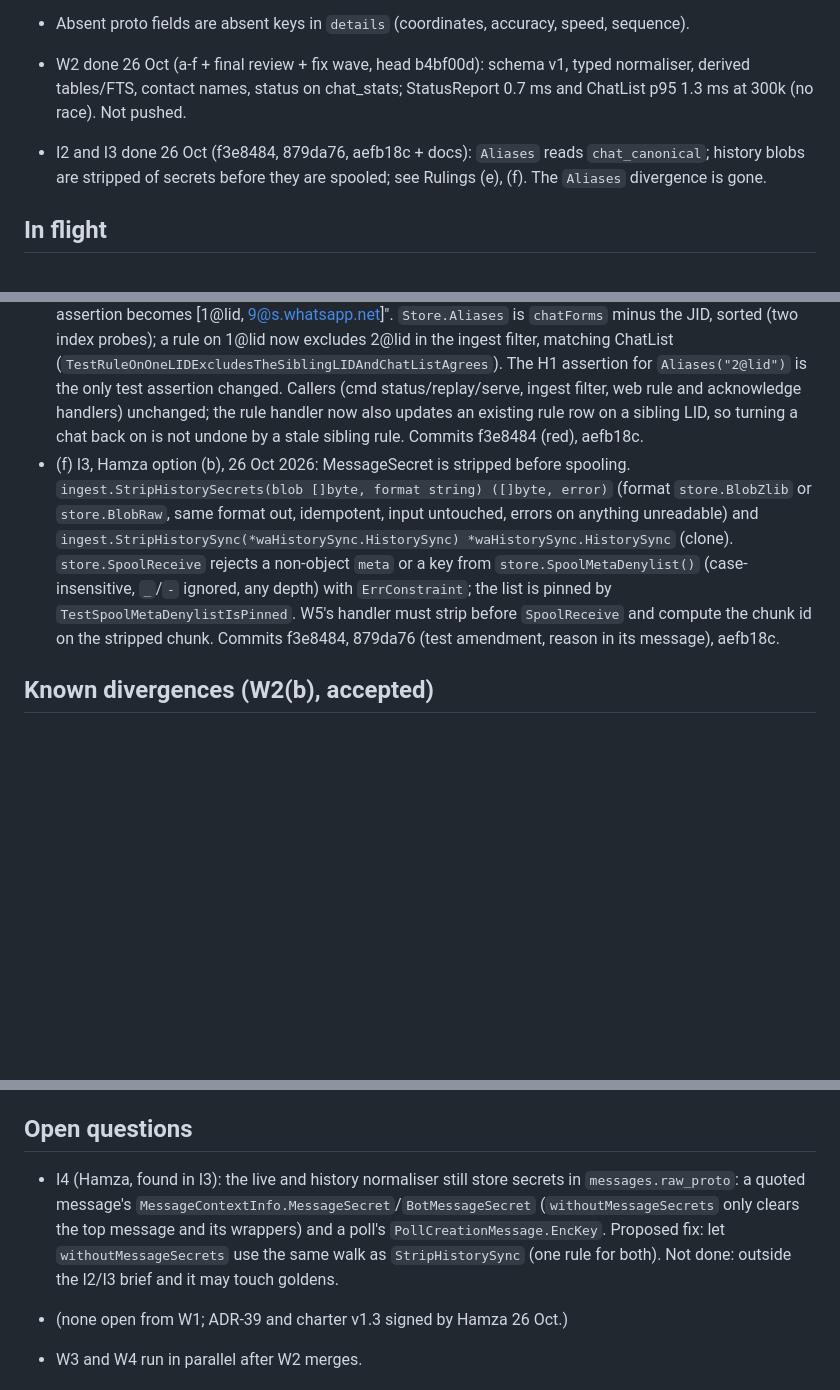
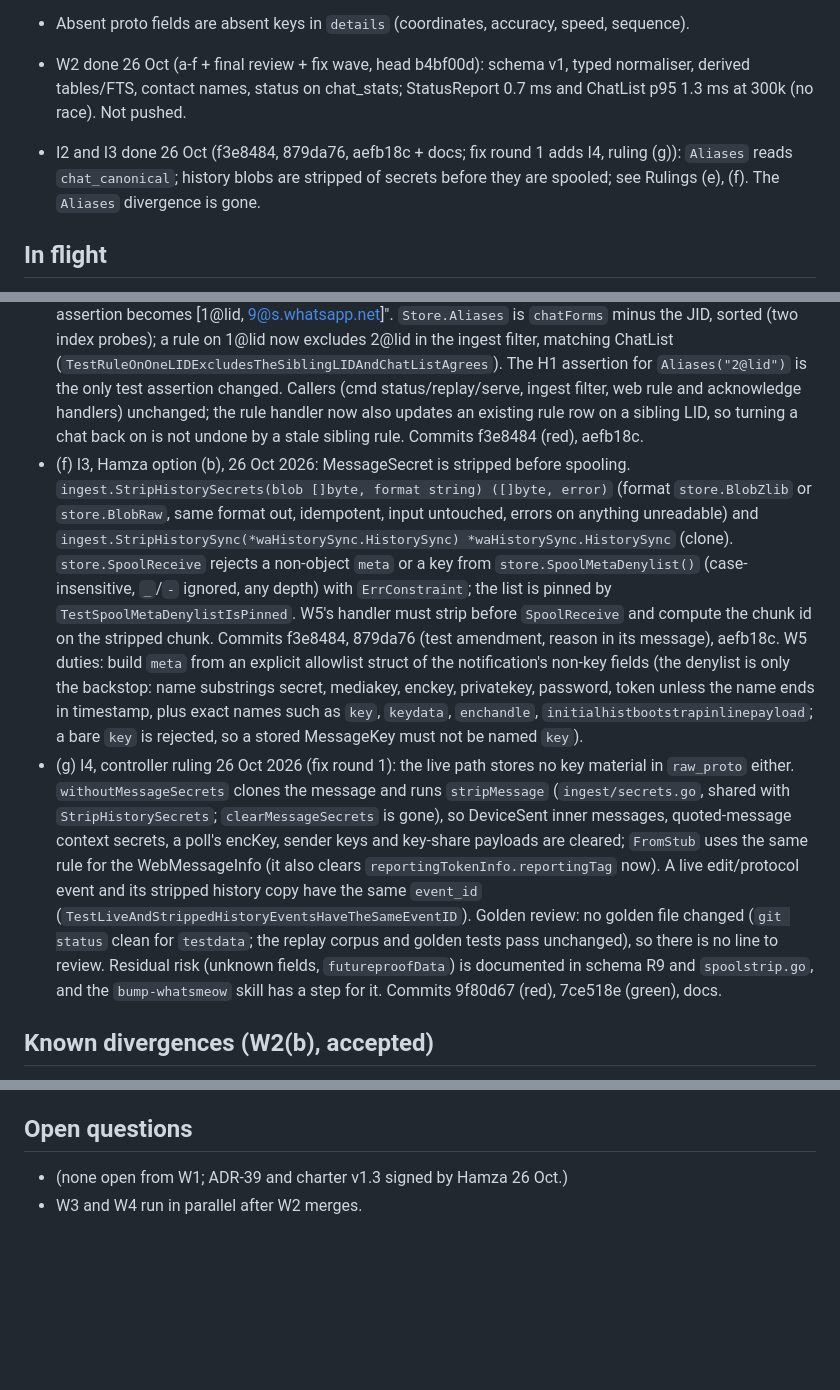
Before and after one commit to Hamza-Xoho/whatsapp-archiver, a Markdown page: docs/v1/STATE.md, 3 parts joined by grey strips. Rendered like a GitHub page; blank space fills up the shorter version.

```diff
--- a/docs/v1/STATE.md
+++ b/docs/v1/STATE.md
@@ -74,7 +74,7 @@ Single status record for V1 (max 150 lines, update in place; history lives in gi
 
 - W2 done 26 Oct (a-f + final review + fix wave, head b4bf00d): schema v1, typed normaliser, derived tables/FTS, contact names, status on chat_stats; StatusReport 0.7 ms and ChatList p95 1.3 ms at 300k (no race). Not pushed.
 
-- I2 and I3 done 26 Oct (f3e8484, 879da76, aefb18c + docs): `Aliases` reads `chat_canonical`; history blobs are stripped of secrets before they are spooled; see Rulings (e), (f). The `Aliases` divergence is gone.
+- I2 and I3 done 26 Oct (f3e8484, 879da76, aefb18c + docs; fix round 1 adds I4, ruling (g)): `Aliases` reads `chat_canonical`; history blobs are stripped of secrets before they are spooled; see Rulings (e), (f). The `Aliases` divergence is gone.
 
 ## In flight
 
@@ -88,7 +88,8 @@ Single status record for V1 (max 150 lines, update in place; history lives in gi
 - (c) No Co-Authored-By trailer on commits.
 - (d) Router reservation / static IP for ryzen skipped by Hamza (26 Oct): the connection is only needed for coding, so the address may change; `deploy-ryzen` and docs use 192.168.0.105 and must be rechecked if it does.
 - (e) I2, Hamza "Yes", 26 Oct 2026: "Hamza approved on 26 Oct 2026: switch Aliases to chat_canonical, H1 assertion becomes [1@lid, 9@s.whatsapp.net]". `Store.Aliases` is `chatForms` minus the JID, sorted (two index probes); a rule on 1@lid now excludes 2@lid in the ingest filter, matching ChatList (`TestRuleOnOneLIDExcludesTheSiblingLIDAndChatListAgrees`). The H1 assertion for `Aliases("2@lid")` is the only test assertion changed. Callers (cmd status/replay/serve, ingest filter, web rule and acknowledge handlers) unchanged; the rule handler now also updates an existing rule row on a sibling LID, so turning a chat back on is not undone by a stale sibling rule. Commits f3e8484 (red), aefb18c.
-- (f) I3, Hamza option (b), 26 Oct 2026: MessageSecret is stripped before spooling. `ingest.StripHistorySecrets(blob []byte, format string) ([]byte, error)` (format `store.BlobZlib` or `store.BlobRaw`, same format out, idempotent, input untouched, errors on anything unreadable) and `ingest.StripHistorySync(*waHistorySync.HistorySync) *waHistorySync.HistorySync` (clone). `store.SpoolReceive` rejects a non-object `meta` or a key from `store.SpoolMetaDenylist()` (case-insensitive, `_`/`-` ignored, any depth) with `ErrConstraint`; the list is pinned by `TestSpoolMetaDenylistIsPinned`. W5's handler must strip before `SpoolReceive` and compute the chunk id on the stripped chunk. Commits f3e8484, 879da76 (test amendment, reason in its message), aefb18c.
+- (f) I3, Hamza option (b), 26 Oct 2026: MessageSecret is stripped before spooling. `ingest.StripHistorySecrets(blob []byte, format string) ([]byte, error)` (format `store.BlobZlib` or `store.BlobRaw`, same format out, idempotent, input untouched, errors on anything unreadable) and `ingest.StripHistorySync(*waHistorySync.HistorySync) *waHistorySync.HistorySync` (clone). `store.SpoolReceive` rejects a non-object `meta` or a key from `store.SpoolMetaDenylist()` (case-insensitive, `_`/`-` ignored, any depth) with `ErrConstraint`; the list is pinned by `TestSpoolMetaDenylistIsPinned`. W5's handler must strip before `SpoolReceive` and compute the chunk id on the stripped chunk. Commits f3e8484, 879da76 (test amendment, reason in its message), aefb18c. W5 duties: build `meta` from an explicit allowlist struct of the notification's non-key fields (the denylist is only the backstop: name substrings secret, mediakey, enckey, privatekey, password, token unless the name ends in timestamp, plus exact names such as `key`, `keydata`, `enchandle`, `initialhistbootstrapinlinepayload`; a bare `key` is rejected, so a stored MessageKey must not be named `key`).
+- (g) I4, controller ruling 26 Oct 2026 (fix round 1): the live path stores no key material in `raw_proto` either. `withoutMessageSecrets` clones the message and runs `stripMessage` (`ingest/secrets.go`, shared with `StripHistorySecrets`; `clearMessageSecrets` is gone), so DeviceSent inner messages, quoted-message context secrets, a poll's encKey, sender keys and key-share payloads are cleared; `FromStub` uses the same rule for the WebMessageInfo (it also clears `reportingTokenInfo.reportingTag` now). A live edit/protocol event and its stripped history copy have the same `event_id` (`TestLiveAndStrippedHistoryEventsHaveTheSameEventID`). Golden review: no golden file changed (`git status` clean for `testdata`; the replay corpus and golden tests pass unchanged), so there is no line to review. Residual risk (unknown fields, `futureproofData`) is documented in schema R9 and `spoolstrip.go`, and the `bump-whatsmeow` skill has a step for it. Commits 9f80d67 (red), 7ce518e (green), docs.
 
 ## Known divergences (W2(b), accepted)
 
@@ -99,7 +100,5 @@ Single status record for V1 (max 150 lines, update in place; history lives in gi
 
 ## Open questions
 
-- I4 (Hamza, found in I3): the live and history normaliser still store secrets in `messages.raw_proto`: a quoted message's `MessageContextInfo.MessageSecret`/`BotMessageSecret` (`withoutMessageSecrets` only clears the top message and its wrappers) and a poll's `PollCreationMessage.EncKey`. Proposed fix: let `withoutMessageSecrets` use the same walk as `StripHistorySync` (one rule for both). Not done: outside the I2/I3 brief and it may touch goldens.
-
 - (none open from W1; ADR-39 and charter v1.3 signed by Hamza 26 Oct.)
 - W3 and W4 run in parallel after W2 merges.
```
Also changed, not shown: docs/v1/schema.md (+8 -3 lines), 1 other file.
